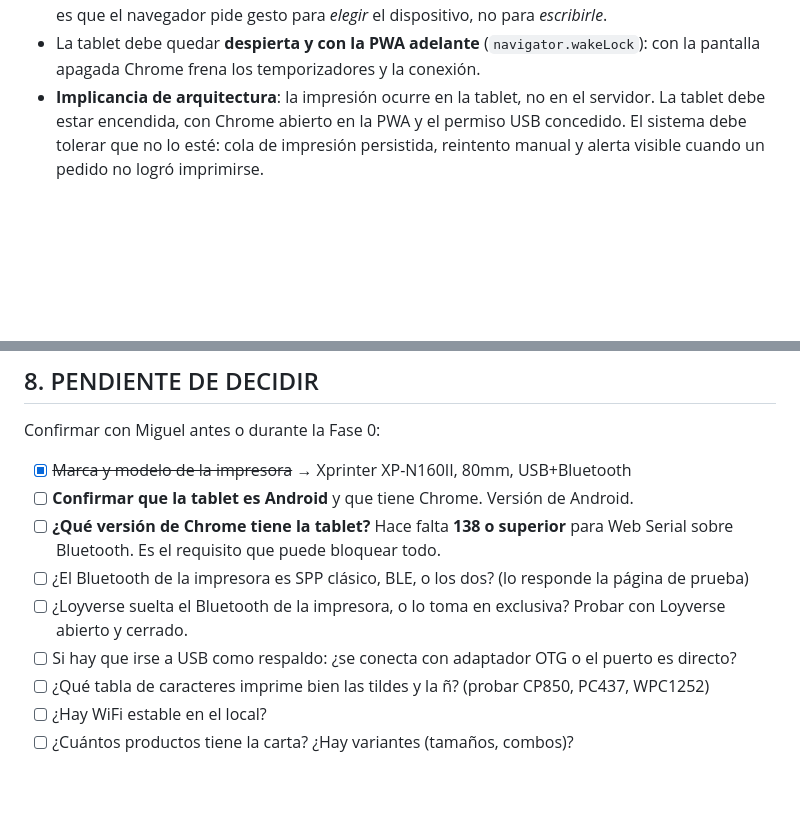
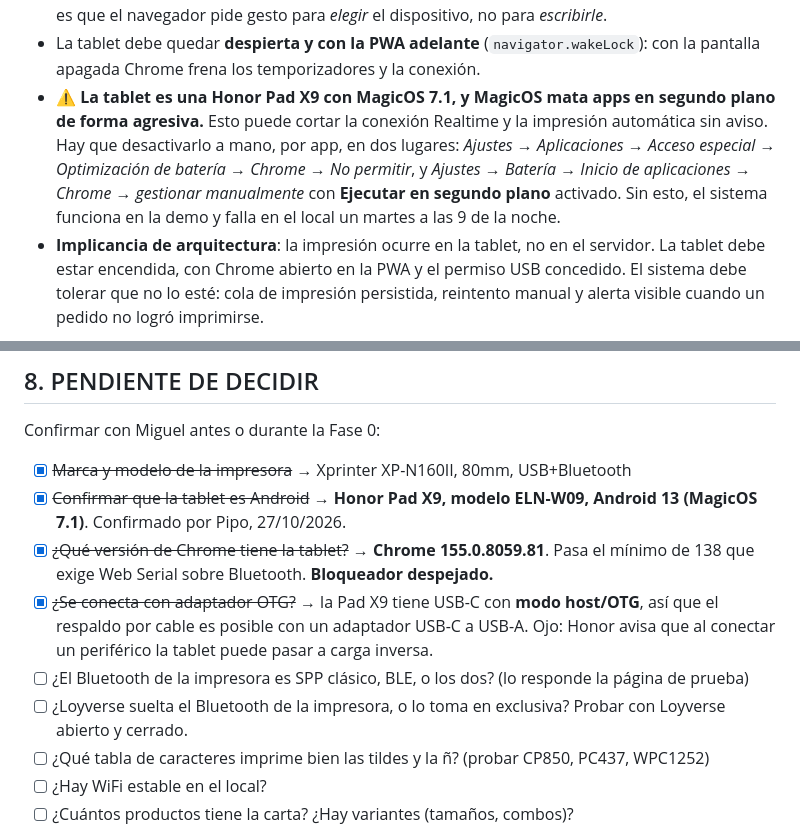
Before and after one commit to oscarestudianteusa-dot/Pirulos, a Markdown page: CLAUDE.md, 2 parts joined by grey strips. GitHub-like rendering; blank space fills up the shorter version.

```diff
--- a/CLAUDE.md
+++ b/CLAUDE.md
@@ -47,6 +47,7 @@ También sirve como carta con QR para clientes dentro del local.
 - **Descartado: RawBT.** Se invoca con un link `rawbt:` y navegar a un esquema externo exige gesto del usuario, así que no sirve para imprimir solo.
 - **La impresión es automática**, no manual: ver `docs/impresion.md`. La regla que lo hace posible es que el navegador pide gesto para *elegir* el dispositivo, no para *escribirle*.
 - La tablet debe quedar **despierta y con la PWA adelante** (`navigator.wakeLock`): con la pantalla apagada Chrome frena los temporizadores y la conexión.
+- ⚠️ **La tablet es una Honor Pad X9 con MagicOS 7.1, y MagicOS mata apps en segundo plano de forma agresiva.** Esto puede cortar la conexión Realtime y la impresión automática sin aviso. Hay que desactivarlo a mano, por app, en dos lugares: *Ajustes → Aplicaciones → Acceso especial → Optimización de batería → Chrome → No permitir*, y *Ajustes → Batería → Inicio de aplicaciones → Chrome → gestionar manualmente* con **Ejecutar en segundo plano** activado. Sin esto, el sistema funciona en la demo y falla en el local un martes a las 9 de la noche.
 - **Implicancia de arquitectura**: la impresión ocurre en la tablet, no en el servidor. La tablet debe estar encendida, con Chrome abierto en la PWA y el permiso USB concedido. El sistema debe tolerar que no lo esté: cola de impresión persistida, reintento manual y alerta visible cuando un pedido no logró imprimirse.
 
 ### WhatsApp
@@ -225,11 +226,11 @@ El diseño exacto se ajusta con Miguel después de ver el primer ticket real.
 Confirmar con Miguel antes o durante la Fase 0:
 
 - [x] ~~Marca y modelo de la impresora~~ → Xprinter XP-N160II, 80mm, USB+Bluetooth
-- [ ] **Confirmar que la tablet es Android** y que tiene Chrome. Versión de Android.
-- [ ] **¿Qué versión de Chrome tiene la tablet?** Hace falta **138 o superior** para Web Serial sobre Bluetooth. Es el requisito que puede bloquear todo.
+- [x] ~~Confirmar que la tablet es Android~~ → **Honor Pad X9, modelo ELN-W09, Android 13 (MagicOS 7.1)**. Confirmado por Pipo, 27/10/2026.
+- [x] ~~¿Qué versión de Chrome tiene la tablet?~~ → **Chrome 155.0.8059.81**. Pasa el mínimo de 138 que exige Web Serial sobre Bluetooth. **Bloqueador despejado.**
+- [x] ~~¿Se conecta con adaptador OTG?~~ → la Pad X9 tiene USB-C con **modo host/OTG**, así que el respaldo por cable es posible con un adaptador USB-C a USB-A. Ojo: Honor avisa que al conectar un periférico la tablet puede pasar a carga inversa.
 - [ ] ¿El Bluetooth de la impresora es SPP clásico, BLE, o los dos? (lo responde la página de prueba)
 - [ ] ¿Loyverse suelta el Bluetooth de la impresora, o lo toma en exclusiva? Probar con Loyverse abierto y cerrado.
-- [ ] Si hay que irse a USB como respaldo: ¿se conecta con adaptador OTG o el puerto es directo?
 - [ ] ¿Qué tabla de caracteres imprime bien las tildes y la ñ? (probar CP850, PC437, WPC1252)
 - [ ] ¿Hay WiFi estable en el local?
 - [ ] ¿Cuántos productos tiene la carta? ¿Hay variantes (tamaños, combos)?
```
Also changed, not shown: docs/sesion-de-prueba.md (+34 -12 lines).
